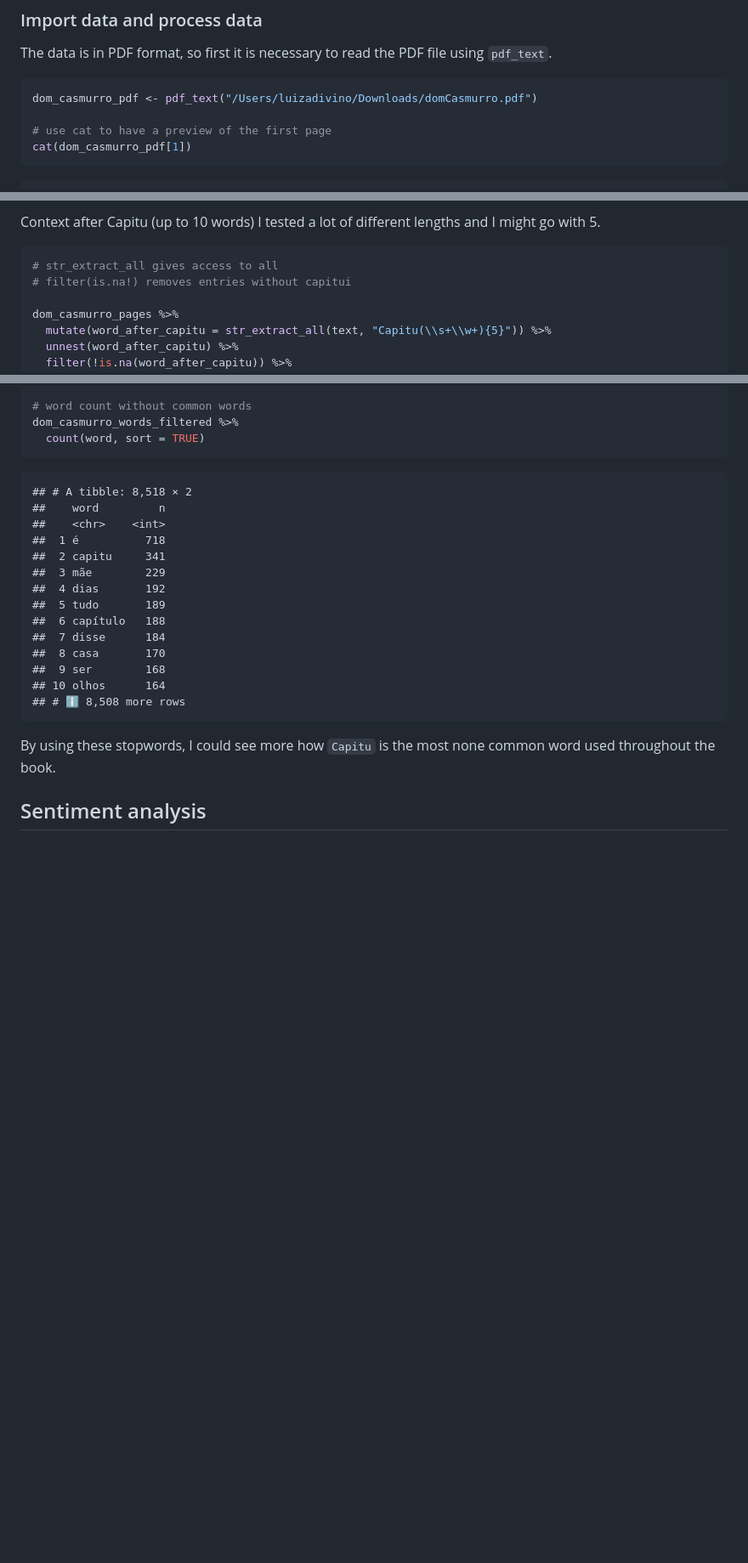
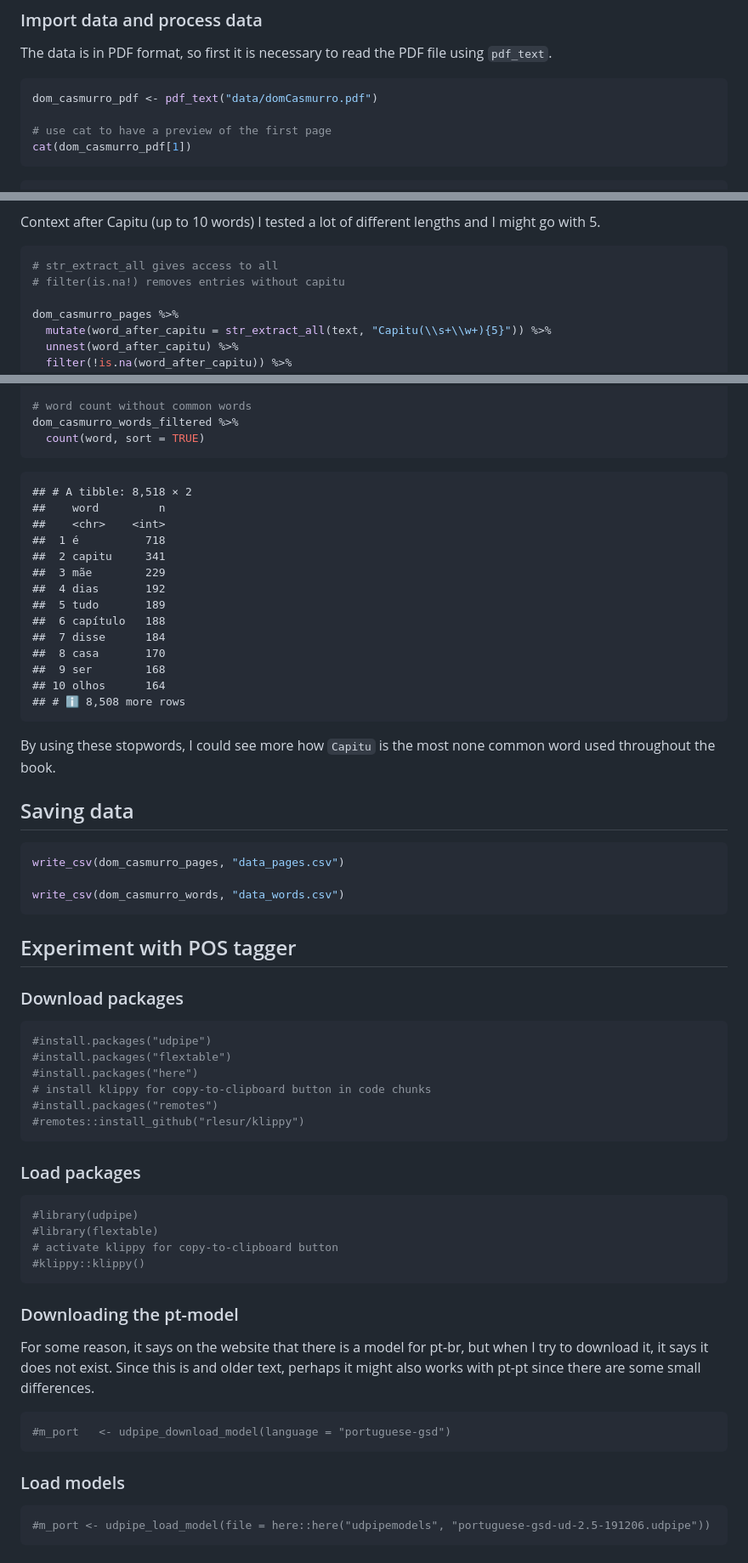
Before and after one commit to ClassOrg-Data-Sci-F2024/Dom-Casmurro-Character_Description, a Markdown page: data-processing_dom_casmurro.md, 3 parts joined by grey strips. Shown at 85% size. Drawn GitHub-style; blank space fills up the shorter version.

Commit message:
saved files into csv and tried (failed) to tag the corpus using a language model

````diff
--- a/data-processing_dom_casmurro.md
+++ b/data-processing_dom_casmurro.md
@@ -71,7 +71,7 @@ The data is in PDF format, so first it is necessary to read the PDF file
 using `pdf_text`.
 
 ``` r
-dom_casmurro_pdf <- pdf_text("/Users/luizadivino/Downloads/domCasmurro.pdf")
+dom_casmurro_pdf <- pdf_text("data/domCasmurro.pdf")
 
 # use cat to have a preview of the first page
 cat(dom_casmurro_pdf[1])
@@ -204,7 +204,7 @@ lengths and I might go with 5.
 
 ``` r
 # str_extract_all gives access to all
-# filter(is.na!) removes entries without capitui
+# filter(is.na!) removes entries without capitu
 
 dom_casmurro_pages %>%
   mutate(word_after_capitu = str_extract_all(text, "Capitu(\\s+\\w+){5}")) %>%
@@ -374,4 +374,49 @@ dom_casmurro_words_filtered %>%
 By using these stopwords, I could see more how `Capitu` is the most none
 common word used throughout the book.
 
-## Sentiment analysis
+## Saving data
+
+``` r
+write_csv(dom_casmurro_pages, "data_pages.csv")
+
+write_csv(dom_casmurro_words, "data_words.csv")
+```
+
+## Experiment with POS tagger
+
+### Download packages
+
+``` r
+#install.packages("udpipe")
+#install.packages("flextable")
+#install.packages("here")
+# install klippy for copy-to-clipboard button in code chunks
+#install.packages("remotes")
+#remotes::install_github("rlesur/klippy")
+```
+
+### Load packages
+
+``` r
+#library(udpipe)
+#library(flextable)
+# activate klippy for copy-to-clipboard button
+#klippy::klippy()
+```
+
+### Downloading the pt-model
+
+For some reason, it says on the website that there is a model for pt-br,
+but when I try to download it, it says it does not exist. Since this is
+and older text, perhaps it might also works with pt-pt since there are
+some small differences.
+
+``` r
+#m_port   <- udpipe_download_model(language = "portuguese-gsd")
+```
+
+### Load models
+
+``` r
+#m_port <- udpipe_load_model(file = here::here("udpipemodels", "portuguese-gsd-ud-2.5-191206.udpipe"))
+```
````
